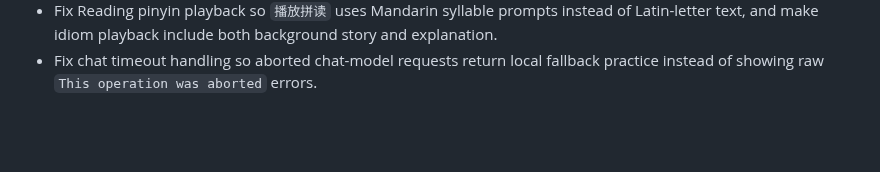
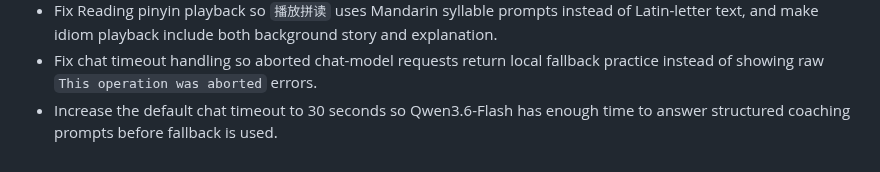
Before and after one commit to q547113058-max/chinese-speaking-web, a Markdown page: docs/CHANGELOG.md, the part around the change. Rendered like a GitHub page; blank space fills up the shorter version.

Commit message:
fix: extend qwen chat timeout

```diff
--- a/docs/CHANGELOG.md
+++ b/docs/CHANGELOG.md
@@ -50,3 +50,4 @@
 - Replace the simplified Reading shape-layer stroke sketch with local real stroke-order data for the current course characters; missing data now falls back to a static character instead of fake stroke animation.
 - Fix Reading pinyin playback so `播放拼读` uses Mandarin syllable prompts instead of Latin-letter text, and make idiom playback include both background story and explanation.
 - Fix chat timeout handling so aborted chat-model requests return local fallback practice instead of showing raw `This operation was aborted` errors.
+- Increase the default chat timeout to 30 seconds so Qwen3.6-Flash has enough time to answer structured coaching prompts before fallback is used.
```
